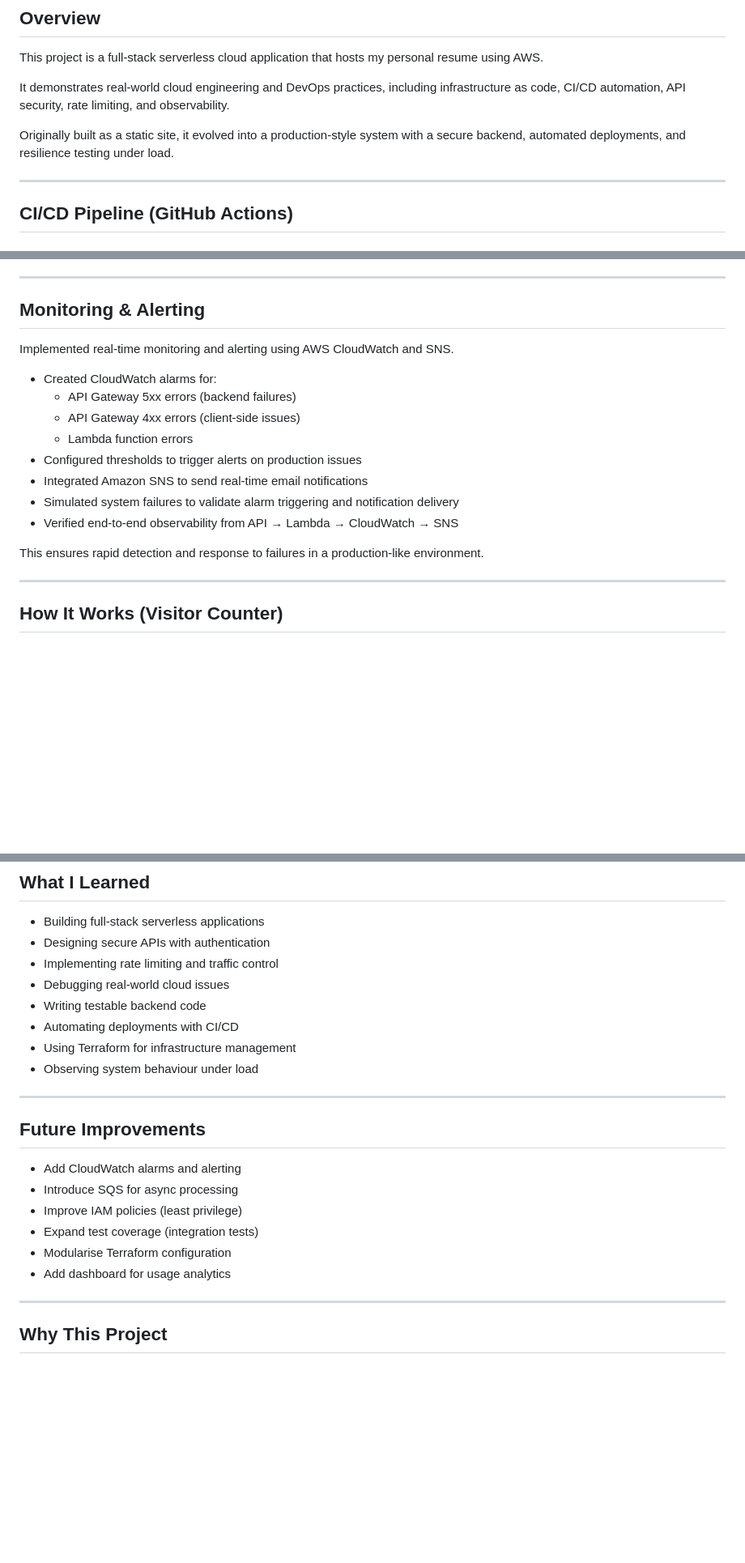
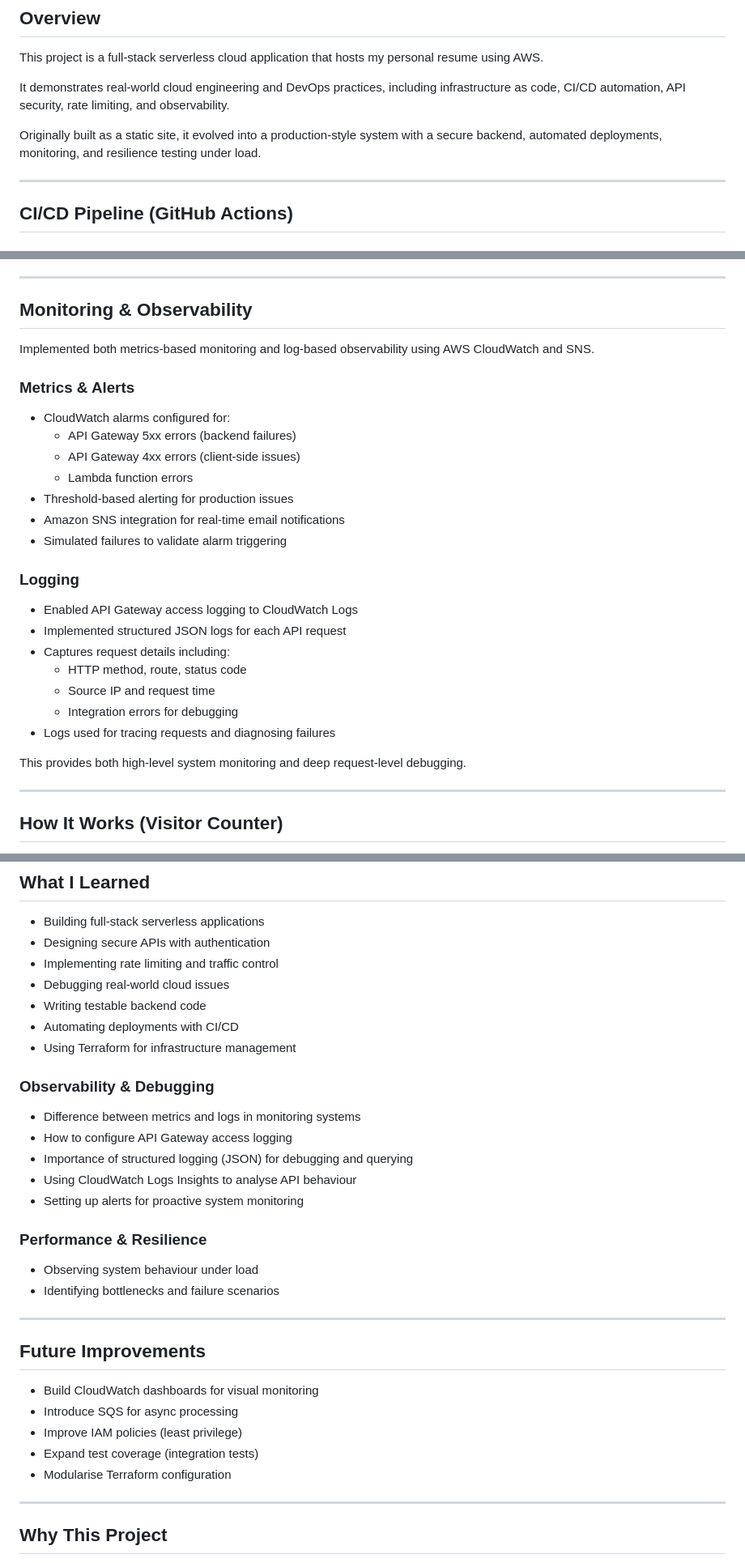
Before and after one commit to PetkoKolev/cloud-resume, a Markdown page: README.md, 3 parts joined by grey strips. Shown at 81% size. GitHub-like rendering; blank space fills up the shorter version.

Commit message:
Revise README for clarity and formatting improvements
Updated README to enhance clarity and detail in CI/CD, observability, and monitoring sections. Improved formatting for better readability.

```diff
--- a/README.md
+++ b/README.md
@@ -14,7 +14,7 @@ This project is a full-stack serverless cloud application that hosts my personal
 
 It demonstrates real-world cloud engineering and DevOps practices, including infrastructure as code, CI/CD automation, API security, rate limiting, and observability.
 
-Originally built as a static site, it evolved into a production-style system with a secure backend, automated deployments, and resilience testing under load.
+Originally built as a static site, it evolved into a production-style system with a secure backend, automated deployments, monitoring, and resilience testing under load.
 
 ---
 
@@ -129,20 +141,29 @@ GitHub → GitHub Actions → AWS
 
 ---
 
-## Monitoring & Alerting
+## Monitoring & Observability
 
-Implemented real-time monitoring and alerting using AWS CloudWatch and SNS.
+Implemented both metrics-based monitoring and log-based observability using AWS CloudWatch and SNS.
 
-- Created CloudWatch alarms for:
+### Metrics & Alerts
+- CloudWatch alarms configured for:
   - API Gateway 5xx errors (backend failures)
   - API Gateway 4xx errors (client-side issues)
   - Lambda function errors
-- Configured thresholds to trigger alerts on production issues
-- Integrated Amazon SNS to send real-time email notifications
-- Simulated system failures to validate alarm triggering and notification delivery
-- Verified end-to-end observability from API → Lambda → CloudWatch → SNS
+- Threshold-based alerting for production issues
+- Amazon SNS integration for real-time email notifications
+- Simulated failures to validate alarm triggering
 
-This ensures rapid detection and response to failures in a production-like environment.
+### Logging
+- Enabled API Gateway access logging to CloudWatch Logs
+- Implemented structured JSON logs for each API request
+- Captures request details including:
+  - HTTP method, route, status code
+  - Source IP and request time
+  - Integration errors for debugging
+- Logs used for tracing requests and diagnosing failures
+
+This provides both high-level system monitoring and deep request-level debugging.
 
 ---
 
@@ -191,18 +212,27 @@ Backend tests implemented using Pytest:
 - Writing testable backend code
 - Automating deployments with CI/CD
 - Using Terraform for infrastructure management
+
+### Observability & Debugging
+- Difference between metrics and logs in monitoring systems
+- How to configure API Gateway access logging
+- Importance of structured logging (JSON) for debugging and querying
+- Using CloudWatch Logs Insights to analyse API behaviour
+- Setting up alerts for proactive system monitoring
+
+### Performance & Resilience
 - Observing system behaviour under load
+- Identifying bottlenecks and failure scenarios
 
 ---
 
 ## Future Improvements
 
-- Add CloudWatch alarms and alerting
+- Build CloudWatch dashboards for visual monitoring
 - Introduce SQS for async processing
 - Improve IAM policies (least privilege)
 - Expand test coverage (integration tests)
 - Modularise Terraform configuration
-- Add dashboard for usage analytics
 
 ---
 
```
Also changed, not shown: other parts of README.md (+15 -3 lines).
